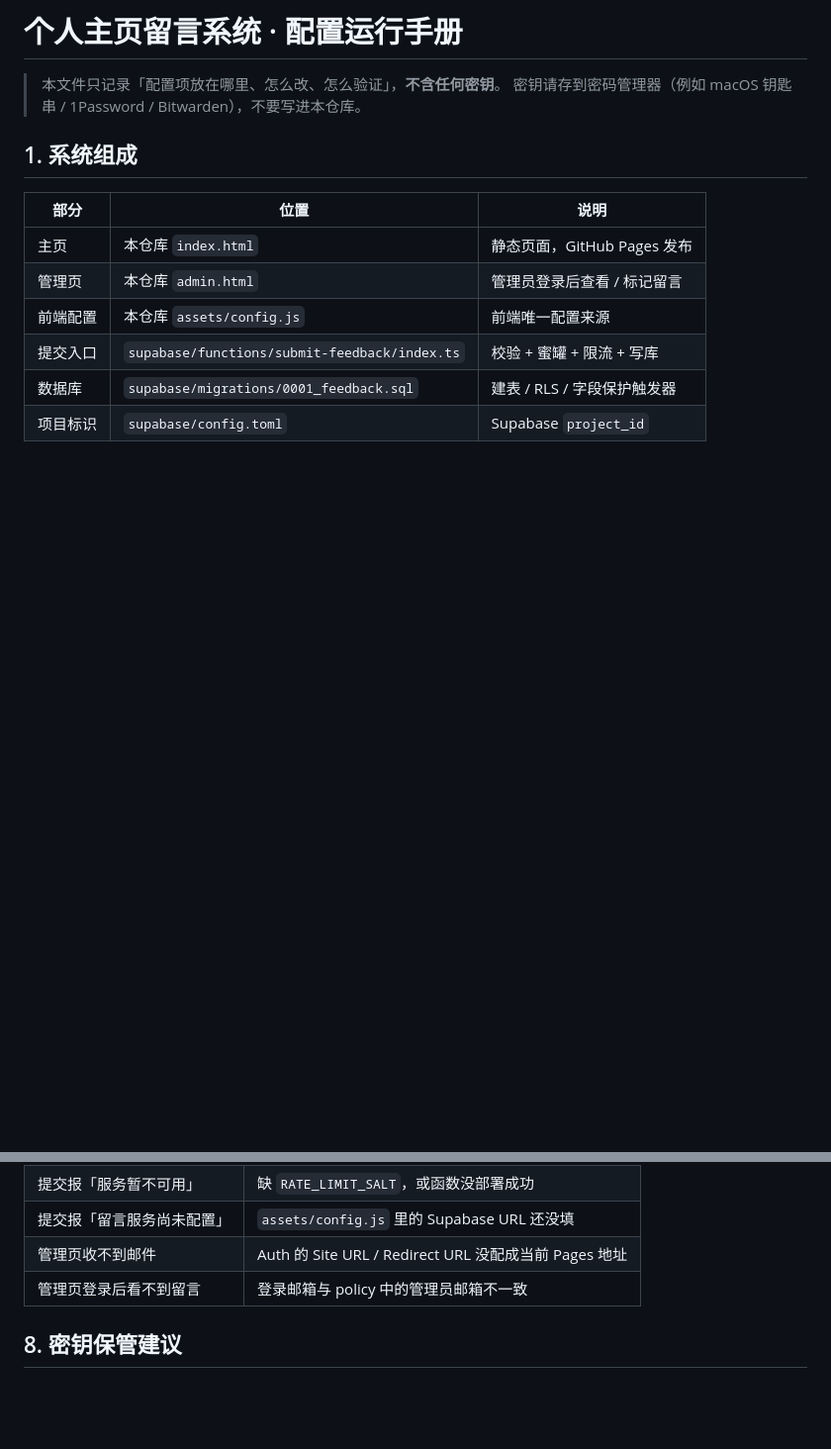
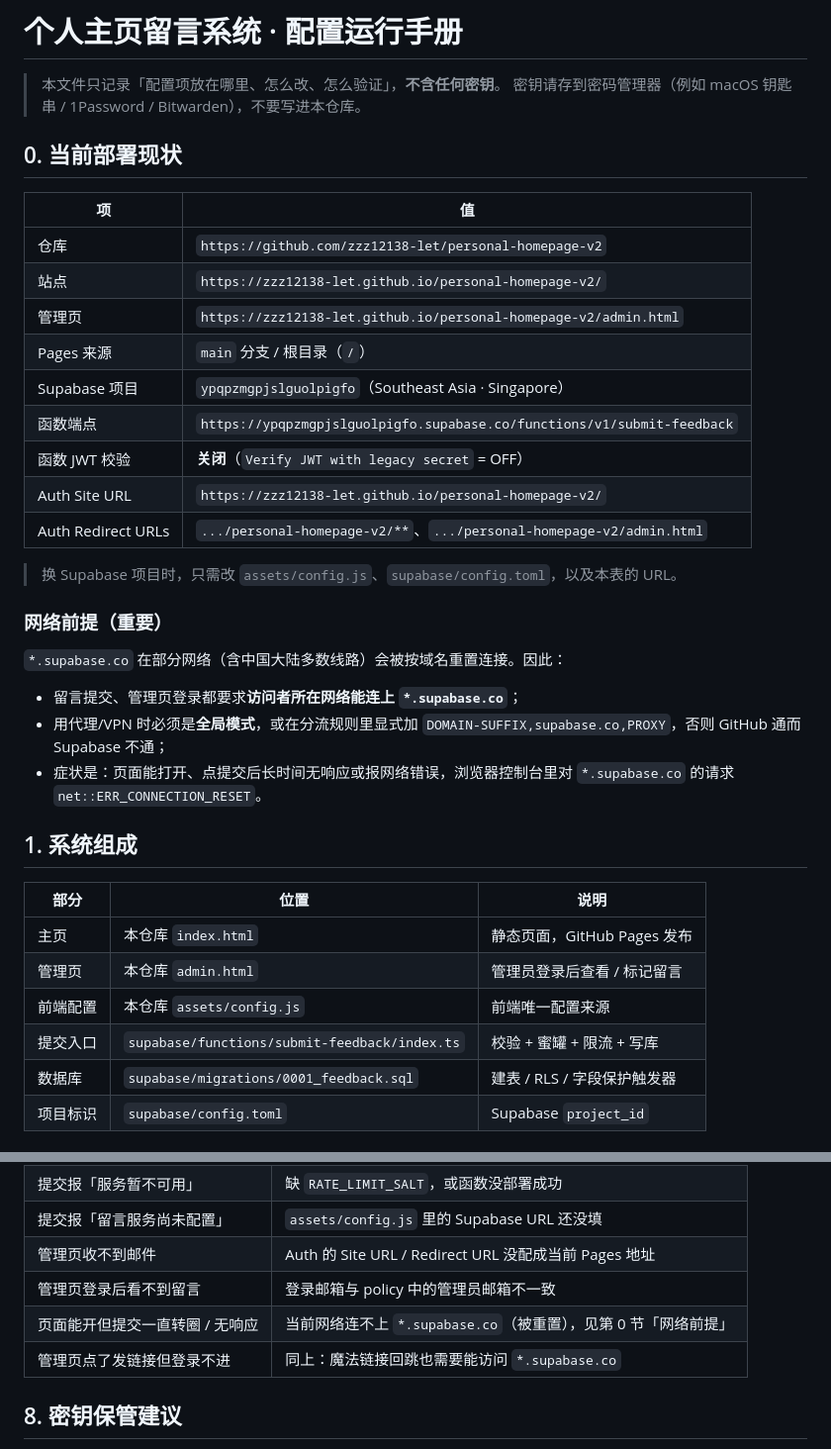
Before and after one commit to zzz12138-let/personal-homepage-v2, a Markdown page: docs/runbook.md, 2 parts joined by grey strips. Shown at 99% size. Rendered like a GitHub page; blank space fills up the shorter version.

Commit message:
Document production endpoints and network requirement for supabase.co

```diff
--- a/docs/runbook.md
+++ b/docs/runbook.md
@@ -2,6 +2,30 @@
 
 > 本文件只记录「配置项放在哪里、怎么改、怎么验证」，**不含任何密钥**。
 > 密钥请存到密码管理器（例如 macOS 钥匙串 / 1Password / Bitwarden），不要写进本仓库。
+
+## 0. 当前部署现状
+
+| 项 | 值 |
+| --- | --- |
+| 仓库 | `https://github.com/zzz12138-let/personal-homepage-v2` |
+| 站点 | `https://zzz12138-let.github.io/personal-homepage-v2/` |
+| 管理页 | `https://zzz12138-let.github.io/personal-homepage-v2/admin.html` |
+| Pages 来源 | `main` 分支 / 根目录（`/`） |
+| Supabase 项目 | `ypqpzmgpjslguolpigfo`（Southeast Asia · Singapore） |
+| 函数端点 | `https://ypqpzmgpjslguolpigfo.supabase.co/functions/v1/submit-feedback` |
+| 函数 JWT 校验 | **关闭**（`Verify JWT with legacy secret` = OFF） |
+| Auth Site URL | `https://zzz12138-let.github.io/personal-homepage-v2/` |
+| Auth Redirect URLs | `.../personal-homepage-v2/**`、`.../personal-homepage-v2/admin.html` |
+
+> 换 Supabase 项目时，只需改 `assets/config.js`、`supabase/config.toml`，以及本表的 URL。
+
+### 网络前提（重要）
+
+`*.supabase.co` 在部分网络（含中国大陆多数线路）会被按域名重置连接。因此：
+
+- 留言提交、管理页登录都要求**访问者所在网络能连上 `*.supabase.co`**；
+- 用代理/VPN 时必须是**全局模式**，或在分流规则里显式加 `DOMAIN-SUFFIX,supabase.co,PROXY`，否则 GitHub 通而 Supabase 不通；
+- 症状是：页面能打开、点提交后长时间无响应或报网络错误，浏览器控制台里对 `*.supabase.co` 的请求 `net::ERR_CONNECTION_RESET`。
 
 ## 1. 系统组成
 
@@ -61,6 +85,8 @@
 | 提交报「留言服务尚未配置」 | `assets/config.js` 里的 Supabase URL 还没填 |
 | 管理页收不到邮件 | Auth 的 Site URL / Redirect URL 没配成当前 Pages 地址 |
 | 管理页登录后看不到留言 | 登录邮箱与 policy 中的管理员邮箱不一致 |
+| 页面能开但提交一直转圈 / 无响应 | 当前网络连不上 `*.supabase.co`（被重置），见第 0 节「网络前提」 |
+| 管理页点了发链接但登录不进 | 同上：魔法链接回跳也需要能访问 `*.supabase.co` |
 
 ## 8. 密钥保管建议
 
```
